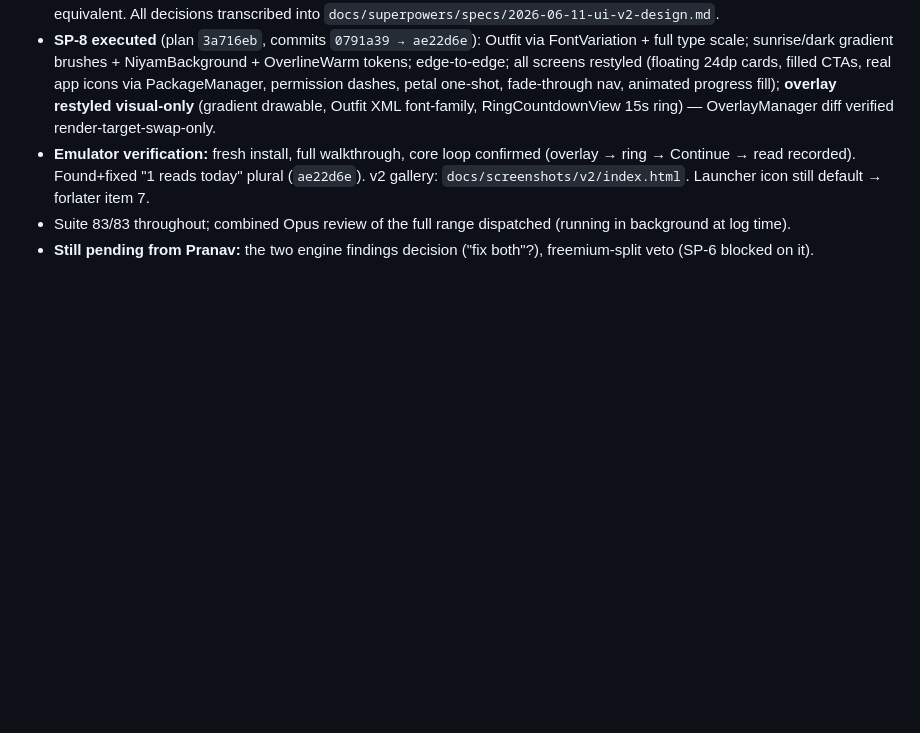
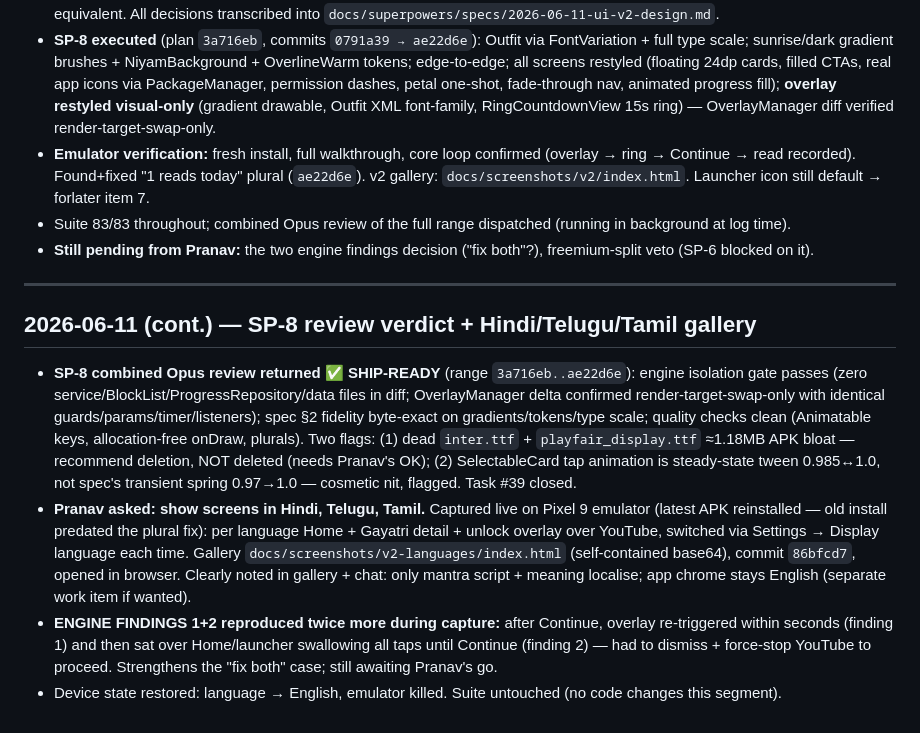
Before and after one commit to pranavadityaneti/Niyam-App, a Markdown page: SESSION_LOG.md, the part around the change. Drawn GitHub-style; blank space fills up the shorter version.

Commit message:
docs: session log — SP-8 review verdict + language gallery + engine-finding repro
Co-Authored-By: Claude Fable 5 <noreply@anthropic.com>

```diff
--- a/SESSION_LOG.md
+++ b/SESSION_LOG.md
@@ -248,3 +248,12 @@ Free-tier app surface is complete (SP 1-5, 7). Next: **SP-6 paywall/trial in san
 - **Emulator verification:** fresh install, full walkthrough, core loop confirmed (overlay → ring → Continue → read recorded). Found+fixed "1 reads today" plural (`ae22d6e`). v2 gallery: `docs/screenshots/v2/index.html`. Launcher icon still default → forlater item 7.
 - Suite 83/83 throughout; combined Opus review of the full range dispatched (running in background at log time).
 - **Still pending from Pranav:** the two engine findings decision ("fix both"?), freemium-split veto (SP-6 blocked on it).
+
+---
+
+## 2026-06-11 (cont.) — SP-8 review verdict + Hindi/Telugu/Tamil gallery
+
+- **SP-8 combined Opus review returned ✅ SHIP-READY** (range `3a716eb..ae22d6e`): engine isolation gate passes (zero service/BlockList/ProgressRepository/data files in diff; OverlayManager delta confirmed render-target-swap-only with identical guards/params/timer/listeners); spec §2 fidelity byte-exact on gradients/tokens/type scale; quality checks clean (Animatable keys, allocation-free onDraw, plurals). Two flags: (1) dead `inter.ttf` + `playfair_display.ttf` ≈1.18MB APK bloat — recommend deletion, NOT deleted (needs Pranav's OK); (2) SelectableCard tap animation is steady-state tween 0.985↔1.0, not spec's transient spring 0.97→1.0 — cosmetic nit, flagged. Task #39 closed.
+- **Pranav asked: show screens in Hindi, Telugu, Tamil.** Captured live on Pixel 9 emulator (latest APK reinstalled — old install predated the plural fix): per language Home + Gayatri detail + unlock overlay over YouTube, switched via Settings → Display language each time. Gallery `docs/screenshots/v2-languages/index.html` (self-contained base64), commit `86bfcd7`, opened in browser. Clearly noted in gallery + chat: only mantra script + meaning localise; app chrome stays English (separate work item if wanted).
+- **ENGINE FINDINGS 1+2 reproduced twice more during capture:** after Continue, overlay re-triggered within seconds (finding 1) and then sat over Home/launcher swallowing all taps until Continue (finding 2) — had to dismiss + force-stop YouTube to proceed. Strengthens the "fix both" case; still awaiting Pranav's go.
+- Device state restored: language → English, emulator killed. Suite untouched (no code changes this segment).
```
